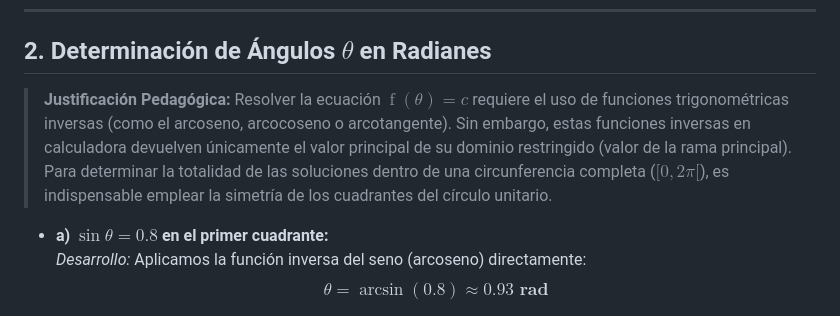
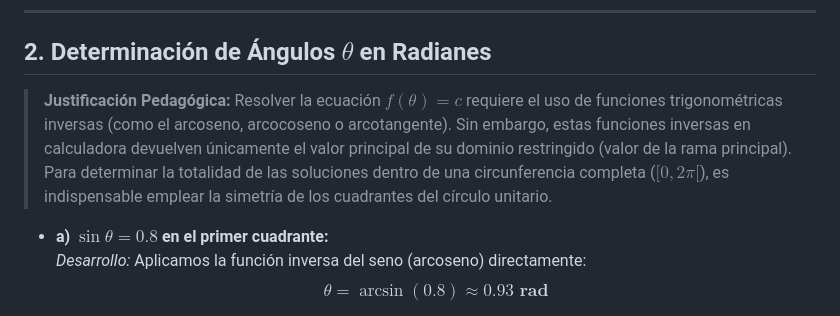
Before and after one commit to moises-inc/Algebra, a Markdown page: Respuestas Gemini/Listado_6_Resolucion_Completa.md, the part around the change. Drawn GitHub-style.

Commit message:
fix: corrige macro incompatible \operatorname en listado 6

```diff
--- a/Respuestas Gemini/Listado_6_Resolucion_Completa.md
+++ b/Respuestas Gemini/Listado_6_Resolucion_Completa.md
@@ -51,7 +51,7 @@ Esta guía detalla la resolución formal del **Listado 6** siguiendo la **Direct
 ---
 
 ## 2. Determinación de Ángulos $\theta$ en Radianes
-> **Justificación Pedagógica:** Resolver la ecuación $\operatorname{f}(\theta) = c$ requiere el uso de funciones trigonométricas inversas (como el arcoseno, arcocoseno o arcotangente). Sin embargo, estas funciones inversas en calculadora devuelven únicamente el valor principal de su dominio restringido (valor de la rama principal). Para determinar la totalidad de las soluciones dentro de una circunferencia completa ($[0, 2\pi[$), es indispensable emplear la simetría de los cuadrantes del círculo unitario.
+> **Justificación Pedagógica:** Resolver la ecuación $f(\theta) = c$ requiere el uso de funciones trigonométricas inversas (como el arcoseno, arcocoseno o arcotangente). Sin embargo, estas funciones inversas en calculadora devuelven únicamente el valor principal de su dominio restringido (valor de la rama principal). Para determinar la totalidad de las soluciones dentro de una circunferencia completa ($[0, 2\pi[$), es indispensable emplear la simetría de los cuadrantes del círculo unitario.
 
 *   **a) $\sin \theta = 0.8$ en el primer cuadrante:**
     *Desarrollo:* Aplicamos la función inversa del seno (arcoseno) directamente:
```
